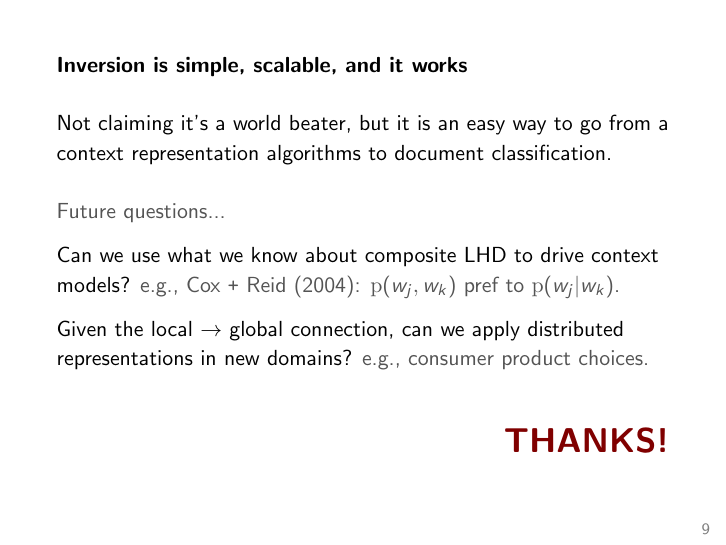
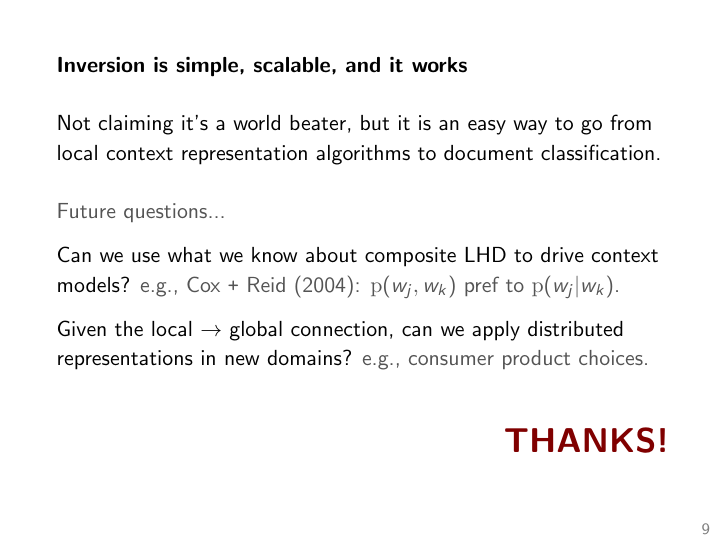
Before and after one commit to TaddyLab/deepir, LaTeX slides (tex/deepir-slides.tex): page 9 of 9. Compiled offline with pdfLaTeX.

Commit message:
talk for acl

```diff
--- a/tex/deepir-slides.tex
+++ b/tex/deepir-slides.tex
@@ -240,7 +240,7 @@ Best or close to it, with prob(\textit{positive}) nicely ordered by true star.
 {\bf Inversion is simple, scalable, and it works}
 
 \vskip .5cm
-Not claiming it's a world beater, but it is an easy way to go from a context representation algorithms to document classification.
+Not claiming it's a world beater, but it is an easy way to go from local context representation algorithms to document classification.
 
 \vskip .5cm
 {\gr Future questions...}
```
Also changed, not shown: tex/deepir-slides.pdf.
